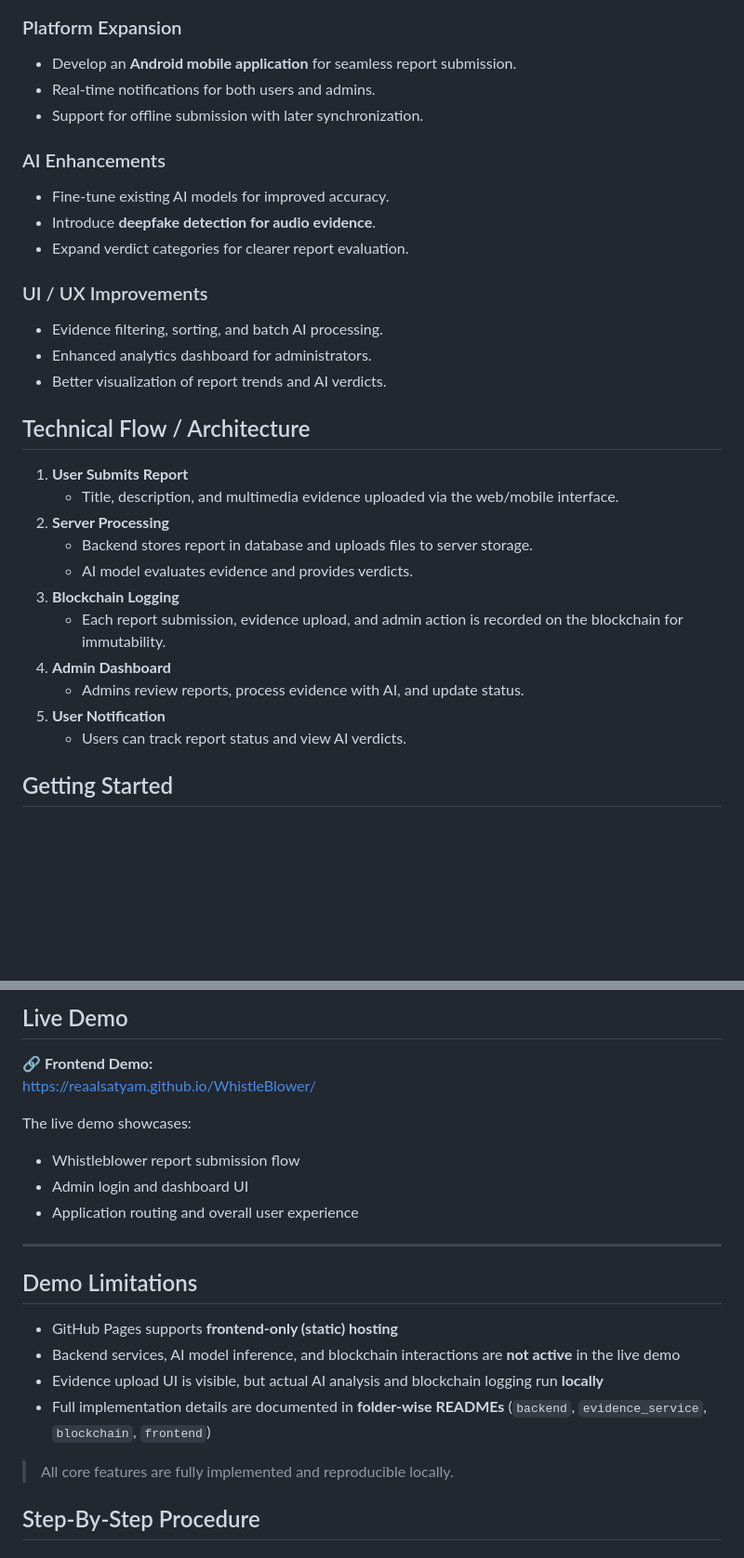
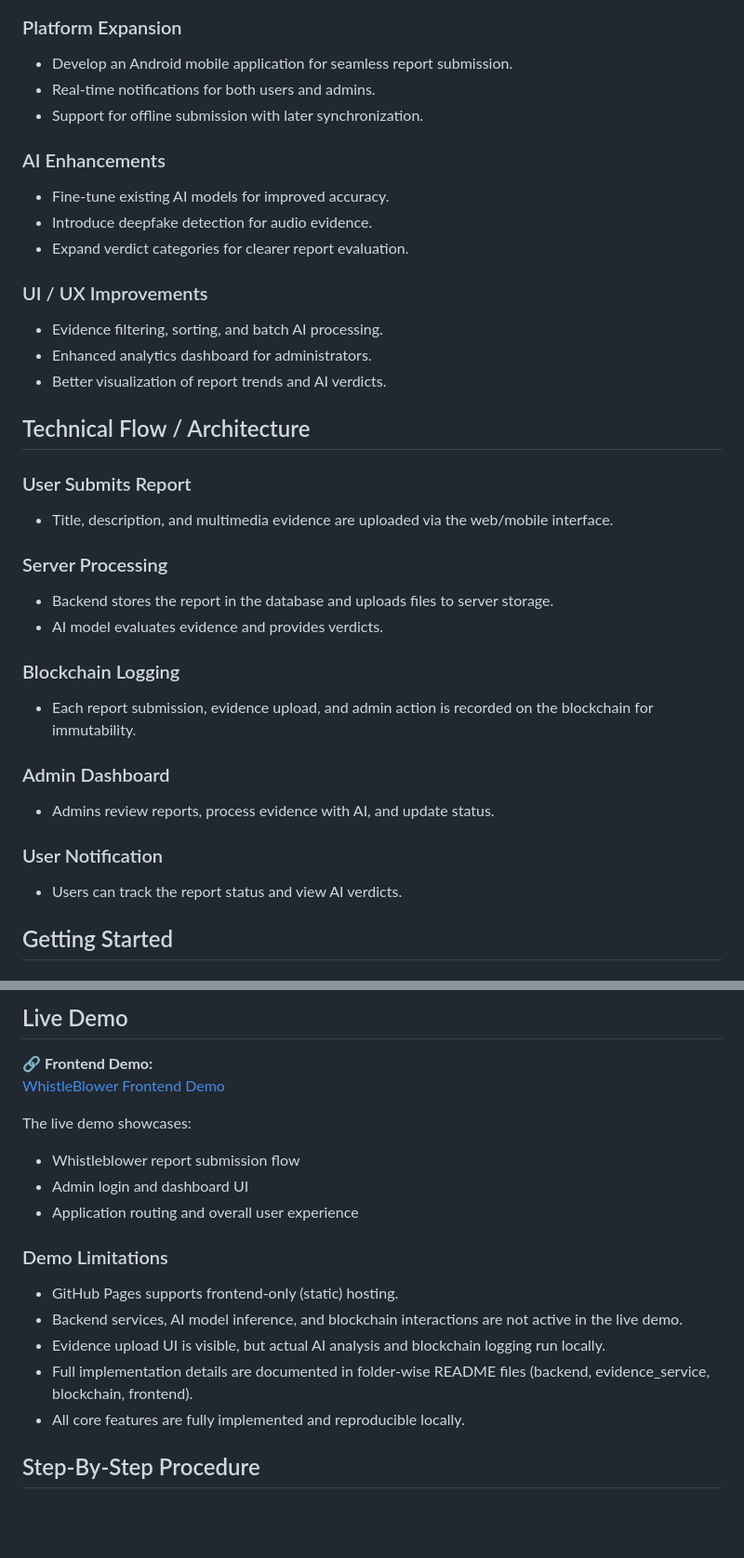
Before and after one commit to ReaalSATYAM/WhistleBlower, a Markdown page: README.md, 2 parts joined by grey strips. Shown at 93% size. Rendered like a GitHub page; blank space fills up the shorter version.

```diff
--- a/README.md
+++ b/README.md
@@ -51,12 +48,12 @@ A decentralized platform for securely submitting and reviewing complaints or rep
 
 ### Platform Expansion
-- Develop an **Android mobile application** for seamless report submission.
+- Develop an Android mobile application for seamless report submission.
 - Real-time notifications for both users and admins.
 - Support for offline submission with later synchronization.
 
 ### AI Enhancements
 - Fine-tune existing AI models for improved accuracy.
-- Introduce **deepfake detection for audio evidence**.
+- Introduce deepfake detection for audio evidence.
 - Expand verdict categories for clearer report evaluation.
 
 ### UI / UX Improvements
@@ -66,17 +63,21 @@ A decentralized platform for securely submitting and reviewing complaints or rep
 
 ## Technical Flow / Architecture
 
-1. **User Submits Report**
-   - Title, description, and multimedia evidence uploaded via the web/mobile interface.
-2. **Server Processing**
-   - Backend stores report in database and uploads files to server storage.
-   - AI model evaluates evidence and provides verdicts.
-3. **Blockchain Logging**
-   - Each report submission, evidence upload, and admin action is recorded on the blockchain for immutability.
-4. **Admin Dashboard**
-   - Admins review reports, process evidence with AI, and update status.
-5. **User Notification**
-   - Users can track report status and view AI verdicts.
+### User Submits Report
+- Title, description, and multimedia evidence are uploaded via the web/mobile interface.
+
+### Server Processing
+- Backend stores the report in the database and uploads files to server storage.
+- AI model evaluates evidence and provides verdicts.
+
+### Blockchain Logging
+- Each report submission, evidence upload, and admin action is recorded on the blockchain for immutability.
+
+### Admin Dashboard
+- Admins review reports, process evidence with AI, and update status.
+
+### User Notification
+- Users can track the report status and view AI verdicts.
 
 ## Getting Started
 
@@ -108,22 +109,19 @@ npm run dev
 ## Live Demo
 
 🔗 **Frontend Demo:**
-https://reaalsatyam.github.io/WhistleBlower/
+[WhistleBlower Frontend Demo](https://reaalsatyam.github.io/WhistleBlower/)
 
 The live demo showcases:
 - Whistleblower report submission flow
 - Admin login and dashboard UI
 - Application routing and overall user experience
----
 
-##  Demo Limitations
-
-- GitHub Pages supports **frontend-only (static) hosting**
-- Backend services, AI model inference, and blockchain interactions are **not active** in the live demo
-- Evidence upload UI is visible, but actual AI analysis and blockchain logging run **locally**
-- Full implementation details are documented in **folder-wise READMEs** (`backend`, `evidence_service`, `blockchain`, `frontend`)
-
-> All core features are fully implemented and reproducible locally.
+### Demo Limitations
+- GitHub Pages supports frontend-only (static) hosting.
+- Backend services, AI model inference, and blockchain interactions are not active in the live demo.
+- Evidence upload UI is visible, but actual AI analysis and blockchain logging run locally.
+- Full implementation details are documented in folder-wise README files (backend, evidence_service, blockchain, frontend).
+- All core features are fully implemented and reproducible locally.
 
 ## Step-By-Step Procedure
 
```
Also changed, not shown: other parts of README.md (+27 -41 lines).
